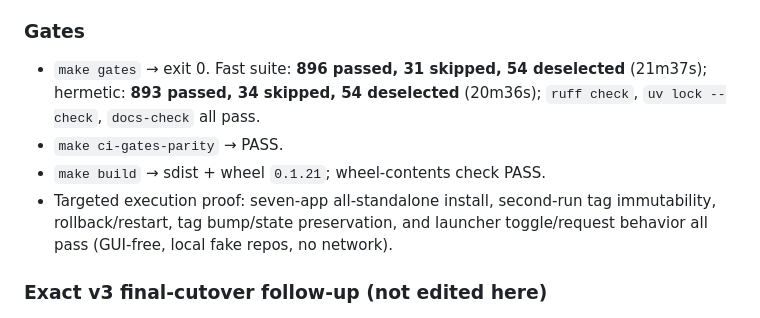
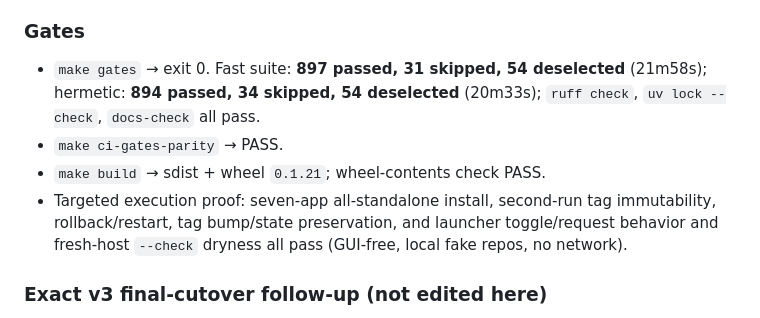
Before and after one commit to RandomGenericUsername/dotfiles-provision, a Markdown page: tickets/REQ-008-ags-app-install-topology/ticket.md, the part around the change. GitHub-like rendering.

Commit message:
docs(REQ-008): refresh the v0.1.21 gate counts

```diff
--- a/tickets/REQ-008-ags-app-install-topology/ticket.md
+++ b/tickets/REQ-008-ags-app-install-topology/ticket.md
@@ -290,14 +290,14 @@ the final topology in the engine and retires the legacy monorepo owner.
 
 ### Gates
 
-- `make gates` → exit 0. Fast suite: **896 passed, 31 skipped, 54 deselected**
-  (21m37s); hermetic: **893 passed, 34 skipped, 54 deselected** (20m36s);
+- `make gates` → exit 0. Fast suite: **897 passed, 31 skipped, 54 deselected**
+  (21m58s); hermetic: **894 passed, 34 skipped, 54 deselected** (20m33s);
   `ruff check`, `uv lock --check`, `docs-check` all pass.
 - `make ci-gates-parity` → PASS.
 - `make build` → sdist + wheel `0.1.21`; wheel-contents check PASS.
 - Targeted execution proof: seven-app all-standalone install, second-run tag
   immutability, rollback/restart, tag bump/state preservation, and launcher
-  toggle/request behavior all pass (GUI-free, local fake repos, no network).
+  toggle/request behavior and fresh-host `--check` dryness all pass (GUI-free, local fake repos, no network).
 
 ### Exact v3 final-cutover follow-up (not edited here)
 
```
